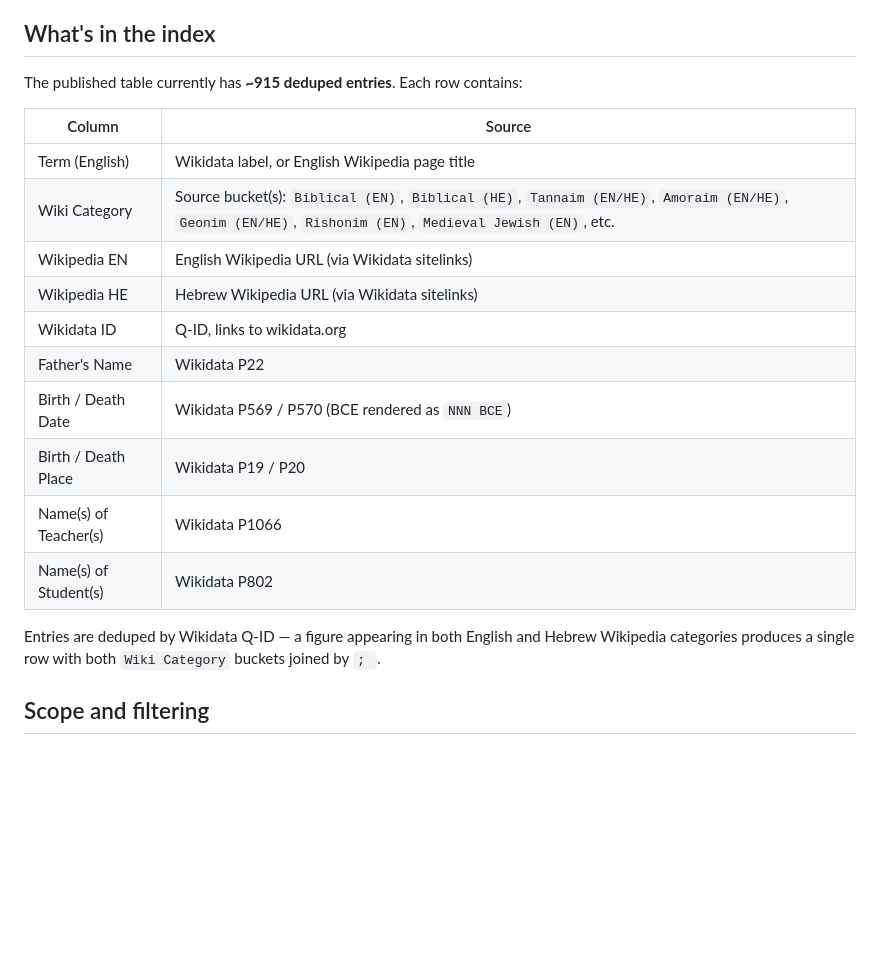
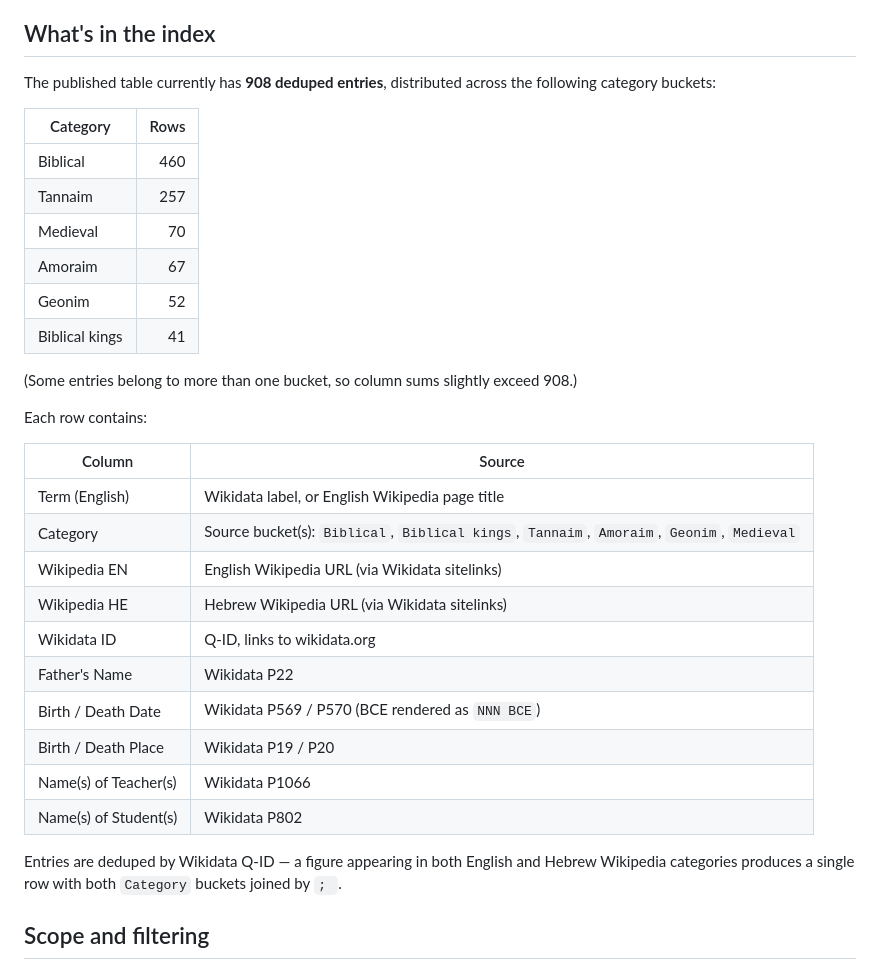
Before and after one commit to EzraBrand/jewish-figures-index, a Markdown page: README.md, the part around the change. GitHub-like rendering; blank space fills up the shorter version.

Commit message:
README: add category-count table, sync entry total (908)

```diff
--- a/README.md
+++ b/README.md
@@ -14,12 +14,25 @@ Companion to the [Talmud NLP indexer glossary](https://ezrabrand.github.io/talmu
 
 ## What's in the index
 
-The published table currently has **~915 deduped entries**. Each row contains:
+The published table currently has **908 deduped entries**, distributed across the following category buckets:
+
+| Category | Rows |
+| --- | ---: |
+| Biblical | 460 |
+| Tannaim | 257 |
+| Medieval | 70 |
+| Amoraim | 67 |
+| Geonim | 52 |
+| Biblical kings | 41 |
+
+(Some entries belong to more than one bucket, so column sums slightly exceed 908.)
+
+Each row contains:
 
 | Column | Source |
 | --- | --- |
 | Term (English) | Wikidata label, or English Wikipedia page title |
-| Wiki Category | Source bucket(s): `Biblical (EN)`, `Biblical (HE)`, `Tannaim (EN/HE)`, `Amoraim (EN/HE)`, `Geonim (EN/HE)`, `Rishonim (EN)`, `Medieval Jewish (EN)`, etc. |
+| Category | Source bucket(s): `Biblical`, `Biblical kings`, `Tannaim`, `Amoraim`, `Geonim`, `Medieval` |
 | Wikipedia EN | English Wikipedia URL (via Wikidata sitelinks) |
 | Wikipedia HE | Hebrew Wikipedia URL (via Wikidata sitelinks) |
 | Wikidata ID | Q-ID, links to wikidata.org |
@@ -29,7 +42,7 @@ The published table currently has **~915 deduped entries**. Each row contains:
 | Name(s) of Teacher(s) | Wikidata P1066 |
 | Name(s) of Student(s) | Wikidata P802 |
 
-Entries are deduped by Wikidata Q-ID — a figure appearing in both English and Hebrew Wikipedia categories produces a single row with both `Wiki Category` buckets joined by `; `.
+Entries are deduped by Wikidata Q-ID — a figure appearing in both English and Hebrew Wikipedia categories produces a single row with both `Category` buckets joined by `; `.
 
 ## Scope and filtering
 
```
